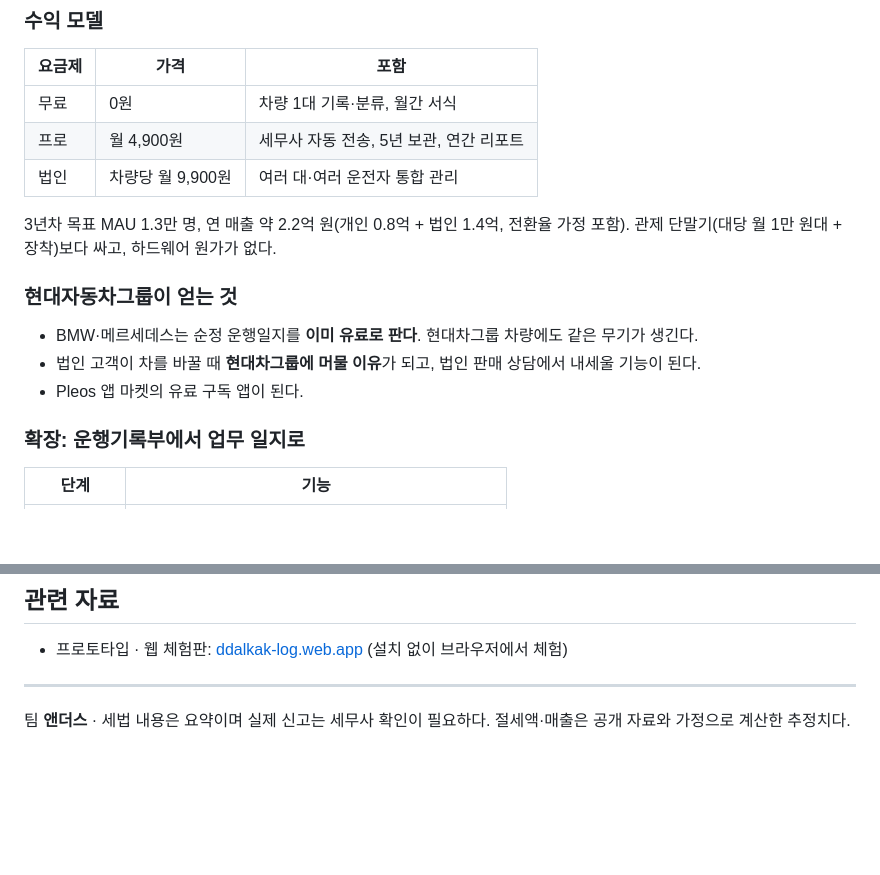
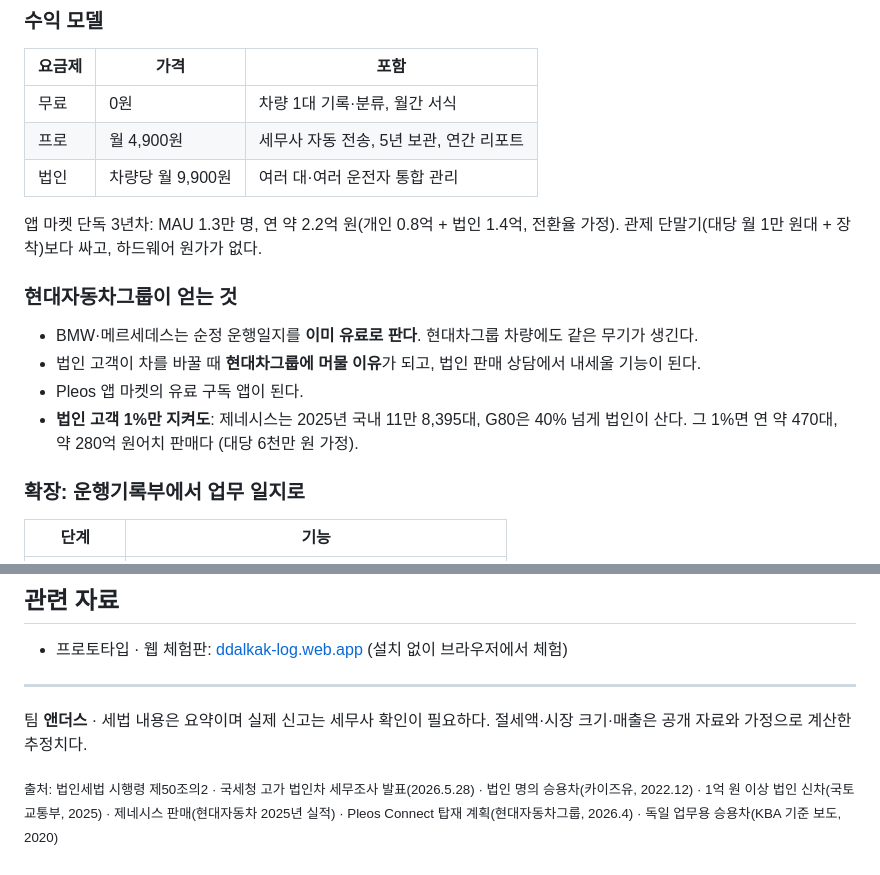
Before and after one commit to Endus-KR/Drivary-Android, a Markdown page: README.md, 2 parts joined by grey strips. GitHub-like rendering; blank space fills up the shorter version.

```diff
--- a/README.md
+++ b/README.md
@@ -76,13 +94,14 @@
 | 프로 | 월 4,900원 | 세무사 자동 전송, 5년 보관, 연간 리포트 |
 | 법인 | 차량당 월 9,900원 | 여러 대·여러 운전자 통합 관리 |
 
-3년차 목표 MAU 1.3만 명, 연 매출 약 2.2억 원(개인 0.8억 + 법인 1.4억, 전환율 가정 포함). 관제 단말기(대당 월 1만 원대 + 장착)보다 싸고, 하드웨어 원가가 없다.
+앱 마켓 단독 3년차: MAU 1.3만 명, 연 약 2.2억 원(개인 0.8억 + 법인 1.4억, 전환율 가정). 관제 단말기(대당 월 1만 원대 + 장착)보다 싸고, 하드웨어 원가가 없다.
 
 ### 현대자동차그룹이 얻는 것
 
 - BMW·메르세데스는 순정 운행일지를 **이미 유료로 판다**. 현대차그룹 차량에도 같은 무기가 생긴다.
 - 법인 고객이 차를 바꿀 때 **현대차그룹에 머물 이유**가 되고, 법인 판매 상담에서 내세울 기능이 된다.
 - Pleos 앱 마켓의 유료 구독 앱이 된다.
+- **법인 고객 1%만 지켜도**: 제네시스는 2025년 국내 11만 8,395대, G80은 40% 넘게 법인이 산다. 그 1%면 연 약 470대, 약 280억 원어치 판매다 (대당 6천만 원 가정).
 
 ### 확장: 운행기록부에서 업무 일지로
 
@@ -162,4 +181,6 @@ git clone https://github.com/Endus-KR/Drivary-Android.git
 
 ---
 
-팀 **앤더스** · 세법 내용은 요약이며 실제 신고는 세무사 확인이 필요하다. 절세액·매출은 공개 자료와 가정으로 계산한 추정치다.
+팀 **앤더스** · 세법 내용은 요약이며 실제 신고는 세무사 확인이 필요하다. 절세액·시장 크기·매출은 공개 자료와 가정으로 계산한 추정치다.
+
+<sub>출처: 법인세법 시행령 제50조의2 · 국세청 고가 법인차 세무조사 발표(2026.5.28) · 법인 명의 승용차(카이즈유, 2022.12) · 1억 원 이상 법인 신차(국토교통부, 2025) · 제네시스 판매(현대자동차 2025년 실적) · Pleos Connect 탑재 계획(현대자동차그룹, 2026.4) · 독일 업무용 승용차(KBA 기준 보도, 2020)</sub>
```
Also changed, not shown: other parts of README.md (+18 -0 lines), docs/images/market.png (added), docs/images/positioning.png (added).
